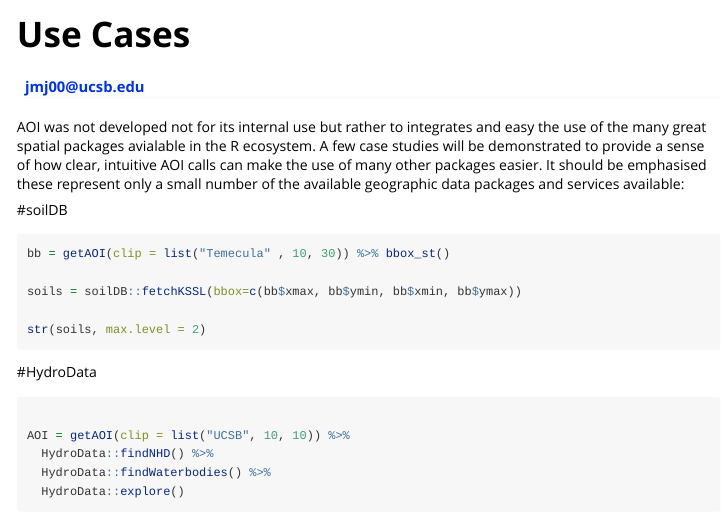
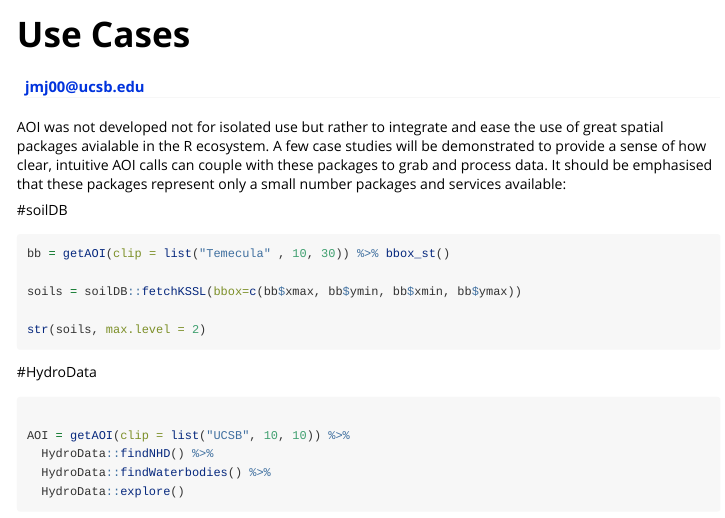
Before and after one commit to mikejohnson51/AOI, an R Markdown document (vignettes/useCases.Rmd): the page in a window 1100 px wide, from its top. Rendered offline with R 4.5, knitr and Pandoc, with nearby package versions; the code is not run, so its results and figures are left out; long lines of code are wrapped.

Commit message:
Update docs

````diff
--- a/vignettes/useCases.Rmd
+++ b/vignettes/useCases.Rmd
@@ -33,7 +33,7 @@ icon.r <- makeAwesomeIcon(icon = 'home', iconColor = col1, markerColor = 'gray')
 icon.b <- makeAwesomeIcon(icon = 'home', iconColor = col,  markerColor = 'gray')
 ```
 
-AOI was not developed not for its internal use but rather to integrates and easy the use of the many great spatial packages avialable in the R ecosystem. A few case studies will be demonstrated to provide a sense of how clear, intuitive AOI calls can make the use of many other packages easier. It should be emphasised these represent only a small number of the available geographic data packages and services available:
+AOI was not developed not for isolated use but rather to integrate and ease the use of great spatial packages avialable in the R ecosystem. A few case studies will be demonstrated to provide a sense of how clear, intuitive AOI calls can couple with these packages to grab and process data. It should be emphasised that these packages represent only a small number packages and services available:
 
 #soilDB
 
````
Also changed, not shown: R/_imports.R (+0 -3 lines).
